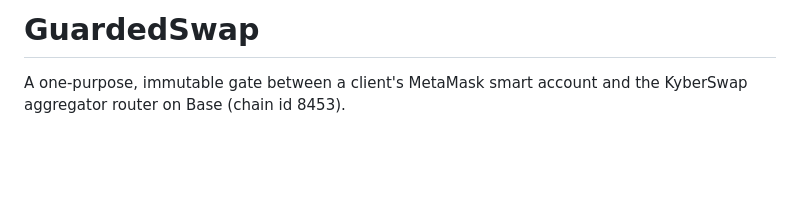
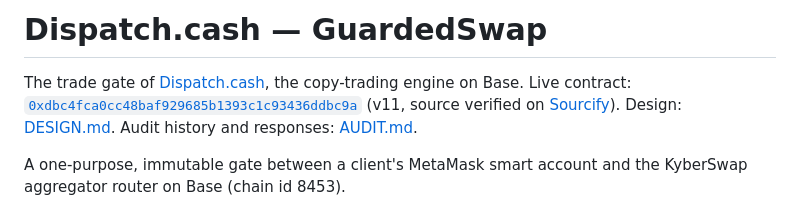
Before and after one commit to Aleha1975/dispatch-cash, a Markdown page: README.md, the part around the change. Drawn GitHub-style; blank space fills up the shorter version.

Commit message:
Dispatch.cash branding, DESIGN.md

```diff
--- a/README.md
+++ b/README.md
@@ -1,4 +1,6 @@
-# GuardedSwap
+# Dispatch.cash — GuardedSwap
+
+The trade gate of [Dispatch.cash](https://dispatch.cash), the copy-trading engine on Base. Live contract: [`0xdbc4fca0cc48baf929685b1393c1c93436ddbc9a`](https://basescan.org/address/0xdbc4fca0cc48baf929685b1393c1c93436ddbc9a) (v11, source verified on [Sourcify](https://sourcify.dev/server/v2/contract/8453/0xdbc4fca0cc48baf929685b1393c1c93436ddbc9a)). Design: [DESIGN.md](DESIGN.md). Audit history and responses: [AUDIT.md](AUDIT.md).
 
 A one-purpose, immutable gate between a client's MetaMask smart account and the KyberSwap aggregator router on Base (chain id 8453).
 
```
Also changed, not shown: DESIGN.md (added, +42 -0 lines).
